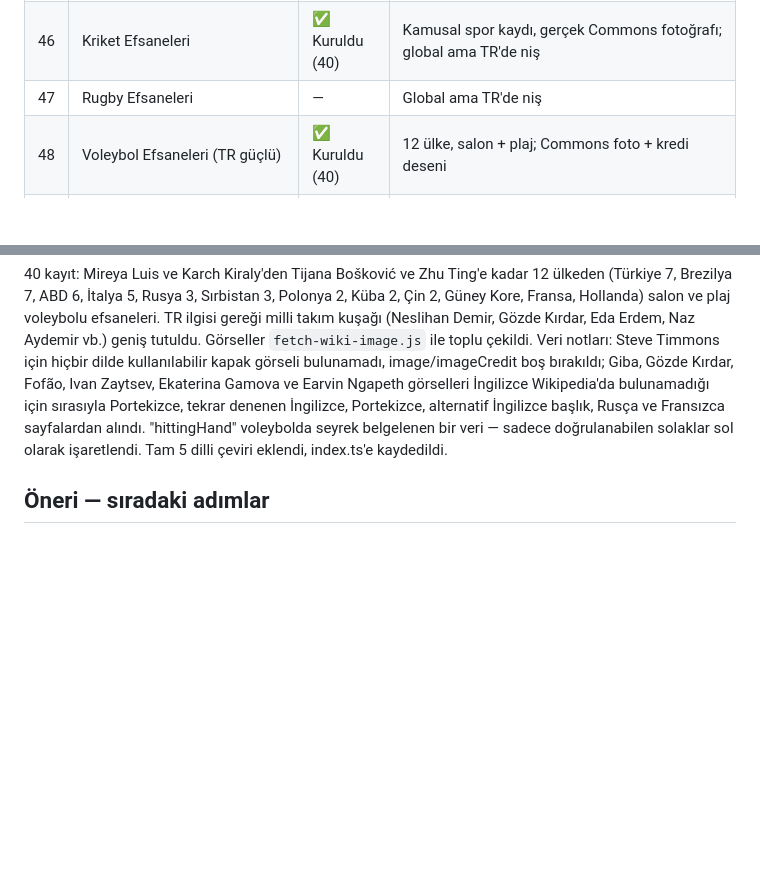
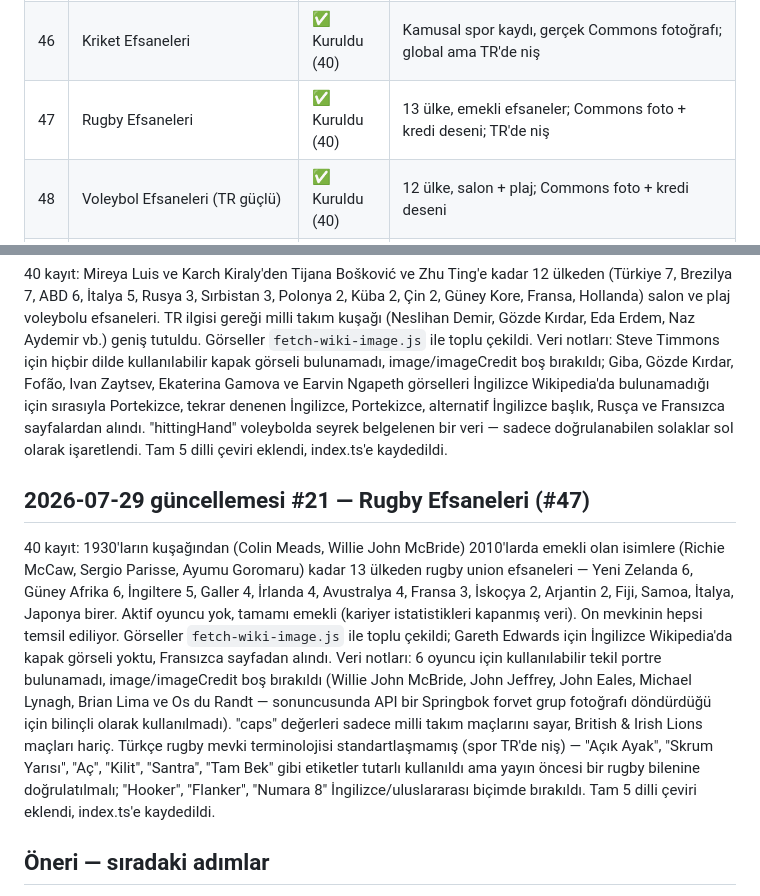
Before and after one commit to Eren-Ozcan/dleverse, a Markdown page: docs/ip-candidates.md, 2 parts joined by grey strips. Drawn GitHub-style; blank space fills up the shorter version.

Commit message:
docs: mark Rugby Efsaneleri as built in tracker

```diff
--- a/docs/ip-candidates.md
+++ b/docs/ip-candidates.md
@@ -83,7 +83,7 @@ veri, güncel transfer/takipçi sayısı gibi çabuk eskiyen veri değil).
 | 44 | Dünya Havayolları (trivia) | ✅ Kuruldu (39) | Şirket, kişi değil; görsel yok (emoji-clue) |
 | 45 | Ünlü Girişimciler (teknoloji, tarihi) | — | Kamusal figür, dikkatli seçilmeli |
 | 46 | Kriket Efsaneleri | ✅ Kuruldu (40) | Kamusal spor kaydı, gerçek Commons fotoğrafı; global ama TR'de niş |
-| 47 | Rugby Efsaneleri | — | Global ama TR'de niş |
+| 47 | Rugby Efsaneleri | ✅ Kuruldu (40) | 13 ülke, emekli efsaneler; Commons foto + kredi deseni; TR'de niş |
 | 48 | Voleybol Efsaneleri (TR güçlü) | ✅ Kuruldu (40) | 12 ülke, salon + plaj; Commons foto + kredi deseni |
 | 49 | Masa Tenisi Efsaneleri | — | Niş ama kamusal |
 | 50 | Okçuluk/Güreş Efsaneleri (TR geleneksel sporları) | — | TR'ye özgü, düşük risk, düşük rekabet |
@@ -477,6 +477,27 @@ alındı. "hittingHand" voleybolda seyrek belgelenen bir veri — sadece
 doğrulanabilen solaklar sol olarak işaretlendi. Tam 5 dilli çeviri
 eklendi, index.ts'e kaydedildi.
 
+## 2026-07-29 güncellemesi #21 — Rugby Efsaneleri (#47)
+
+40 kayıt: 1930'ların kuşağından (Colin Meads, Willie John McBride) 2010'larda
+emekli olan isimlere (Richie McCaw, Sergio Parisse, Ayumu Goromaru) kadar 13
+ülkeden rugby union efsaneleri — Yeni Zelanda 6, Güney Afrika 6, İngiltere 5,
+Galler 4, İrlanda 4, Avustralya 4, Fransa 3, İskoçya 2, Arjantin 2, Fiji,
+Samoa, İtalya, Japonya birer. Aktif oyuncu yok, tamamı emekli (kariyer
+istatistikleri kapanmış veri). On mevkinin hepsi temsil ediliyor. Görseller
+`fetch-wiki-image.js` ile toplu çekildi; Gareth Edwards için İngilizce
+Wikipedia'da kapak görseli yoktu, Fransızca sayfadan alındı. Veri notları:
+6 oyuncu için kullanılabilir tekil portre bulunamadı, image/imageCredit boş
+bırakıldı (Willie John McBride, John Jeffrey, John Eales, Michael Lynagh,
+Brian Lima ve Os du Randt — sonuncusunda API bir Springbok forvet grup
+fotoğrafı döndürdüğü için bilinçli olarak kullanılmadı). "caps" değerleri
+sadece milli takım maçlarını sayar, British & Irish Lions maçları hariç.
+Türkçe rugby mevki terminolojisi standartlaşmamış (spor TR'de niş) —
+"Açık Ayak", "Skrum Yarısı", "Aç", "Kilit", "Santra", "Tam Bek" gibi
+etiketler tutarlı kullanıldı ama yayın öncesi bir rugby bilenine
+doğrulatılmalı; "Hooker", "Flanker", "Numara 8" İngilizce/uluslararası
+biçimde bırakıldı. Tam 5 dilli çeviri eklendi, index.ts'e kaydedildi.
+
 ## Öneri — sıradaki adımlar
 
 - **11-50 arası düşük risk havuzu**nun geri kalanı (#14-17, #19-21, #23-26,
```
